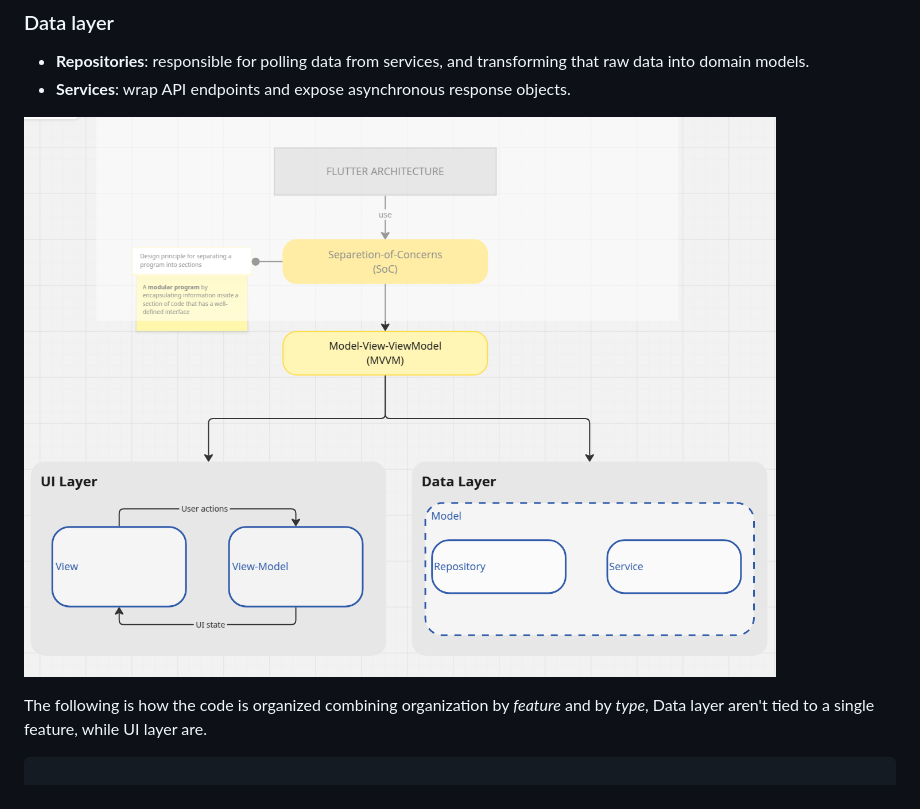
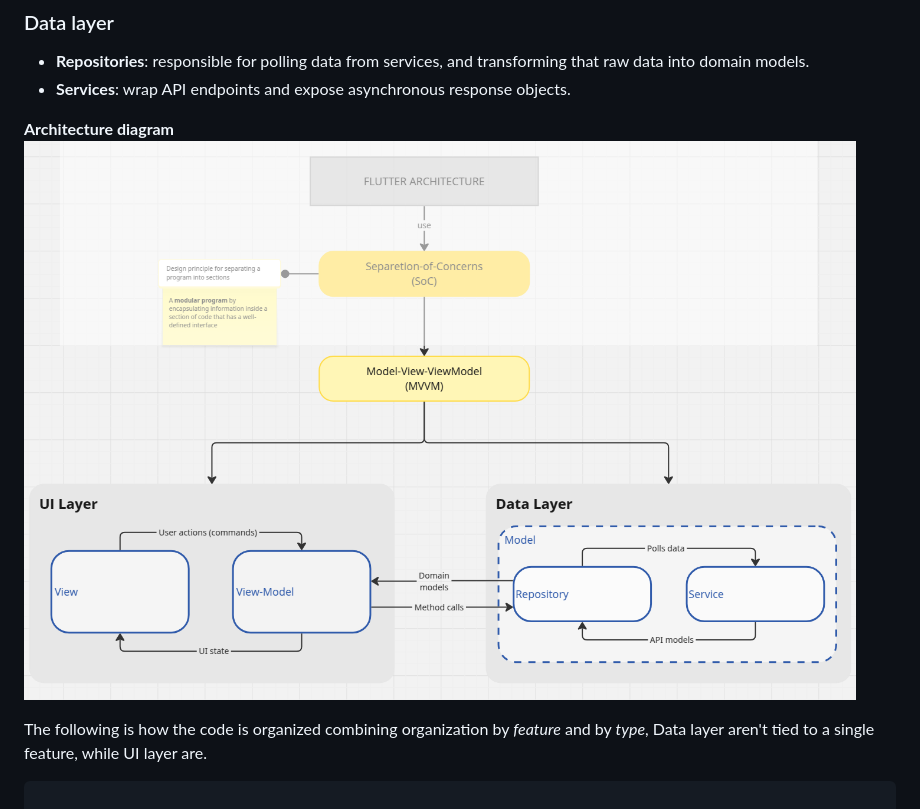
Before and after one commit to mperalta-fresh/banking_flutter_app, a Markdown page: README.md, the part around the change. Drawn GitHub-style; pictures changed too: assets/architecture_app.png.

Commit message:
Architecture diagram updated

```diff
--- a/README.md
+++ b/README.md
@@ -18,6 +18,7 @@ This projetc is split into two broad layers, the UI layer and the Data layer.
   * **Repositories**: responsible for polling data from services, and transforming that raw data into domain models.
   * **Services**: wrap API endpoints and expose asynchronous response objects.
 
+**Architecture diagram**
 ![Architecture diagram](/assets/architecture_app.png)
 
 The following is how the code is organized combining organization by *feature* and by *type*, Data layer aren't tied to a single feature, while UI layer are.
```
